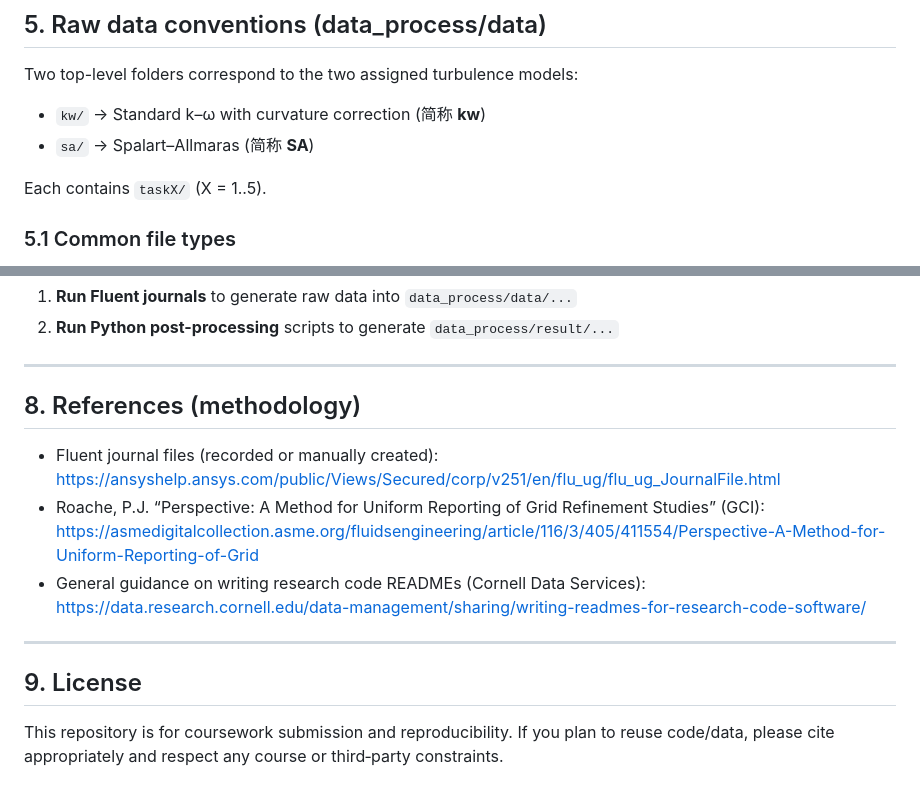
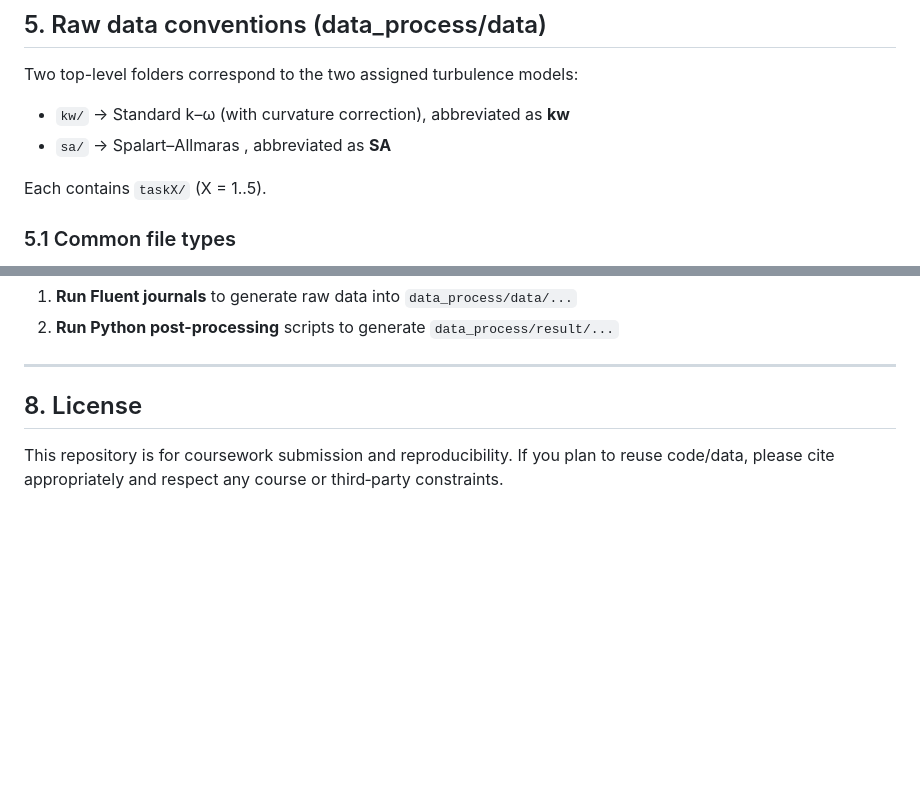
Before and after one commit to JTJ-FPV/V-V, a Markdown page: README.md, 2 parts joined by grey strips. Drawn GitHub-style; blank space fills up the shorter version.

```diff
--- a/README.md
+++ b/README.md
@@ -88,8 +88,8 @@ jou/param_case2_fluent2d.tsv
 
 Two top-level folders correspond to the two assigned turbulence models:
 
-- `kw/` → Standard k–ω with curvature correction (简称 **kw**)
-- `sa/` → Spalart–Allmaras (简称 **SA**)
+- `kw/` → Standard k–ω (with curvature correction), abbreviated as **kw**
+- `sa/` → Spalart–Allmaras , abbreviated as **SA**
 
 Each contains `taskX/` (X = 1..5).
 
@@ -156,17 +156,6 @@ Outputs are written to:
 
 ---
 
-## 8. References (methodology)
-
-- Fluent journal files (recorded or manually created):
-  https://ansyshelp.ansys.com/public/Views/Secured/corp/v251/en/flu_ug/flu_ug_JournalFile.html
-- Roache, P.J. “Perspective: A Method for Uniform Reporting of Grid Refinement Studies” (GCI):
-  https://asmedigitalcollection.asme.org/fluidsengineering/article/116/3/405/411554/Perspective-A-Method-for-Uniform-Reporting-of-Grid
-- General guidance on writing research code READMEs (Cornell Data Services):
-  https://data.research.cornell.edu/data-management/sharing/writing-readmes-for-research-code-software/
-
----
-
-## 9. License
+## 8. License
 
 This repository is for coursework submission and reproducibility. If you plan to reuse code/data, please cite appropriately and respect any course or third‑party constraints.
```
